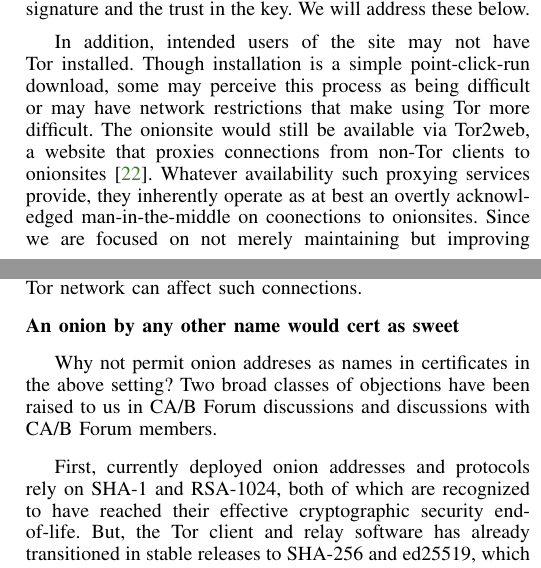
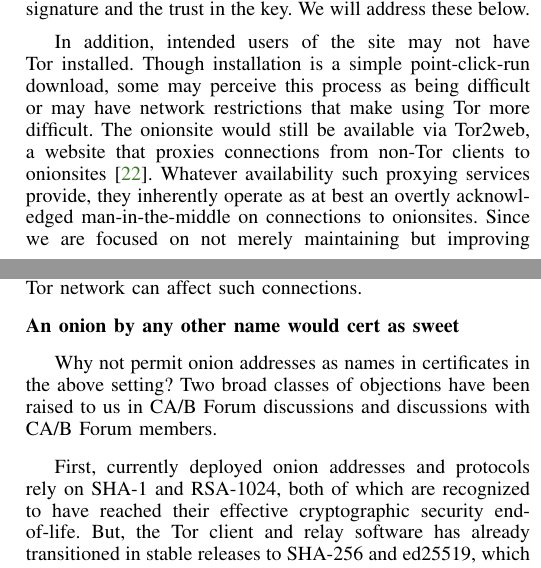
Before and after one commit to saint/w2sp-2015, a LaTeX paper (authentic-onion-revised.tex): two parts of the columns of pages 4 and 6 of 7, joined at a grey line, cut so that both start at the same text. Compiled offline with pdfLaTeX.

Commit message:
spellcheck

```diff
--- a/authentic-onion-revised.tex
+++ b/authentic-onion-revised.tex
@@ -521,7 +521,7 @@ would still be available via Tor2web, a website that proxies
 connections from non-Tor clients to onionsites~\cite{tor2web}.
 Whatever availability such proxying services provide, they inherently
 operate as at best an overtly acknowledged man-in-the-middle on
-coonections to onionsites.  Since we are focused on not merely
+connections to onionsites.  Since we are focused on not merely
 maintaining but improving authentication in this paper, we will
 say no more about such possibilities. We thus limit ourselves to the
 millions of current Tor users and those who become users.
@@ -902,7 +902,7 @@ of DNS lookups exiting the Tor network can affect such connections.
 
 \noindent{\bf An onion by any other name would cert as sweet}
 
-Why not permit onion addreses as names in certificates in the above
+Why not permit onion addresses as names in certificates in the above
 setting? Two broad classes of objections have been raised to us in
 CA/B Forum discussions and discussions with CA/B Forum members.
 
```
